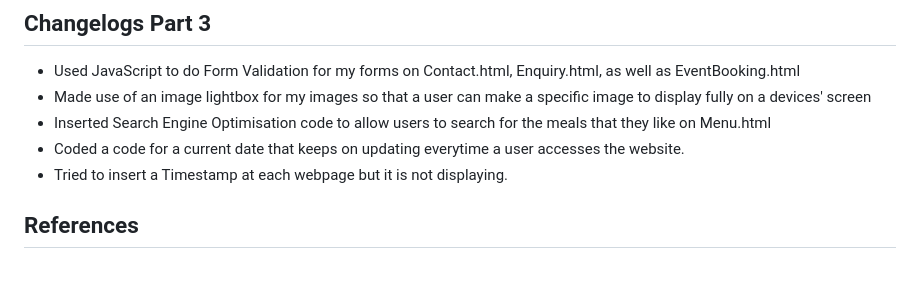
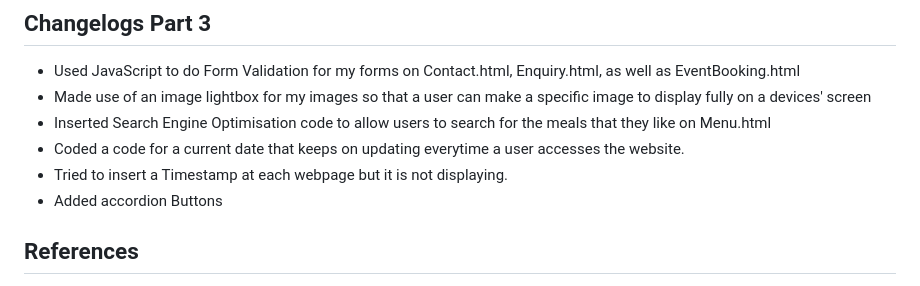
Before and after one commit to Owethu618/Somerset-On-Main-Pub-and-Grill, a Markdown page: README.md, the part around the change. Drawn GitHub-style.

Commit message:
Add accordion buttons to README
Added accordion buttons to enhance user interface.

```diff
--- a/README.md
+++ b/README.md
@@ -68,6 +68,7 @@ Student Number: ST10518932
 - Inserted Search Engine Optimisation code to allow users to search for the meals that they like on Menu.html
 - Coded a code for a current date that keeps on updating everytime a user accesses the website.
 - Tried to insert a Timestamp at each webpage but it is not displaying.
+- Added accordion Buttons
 
 
 ## References
```
